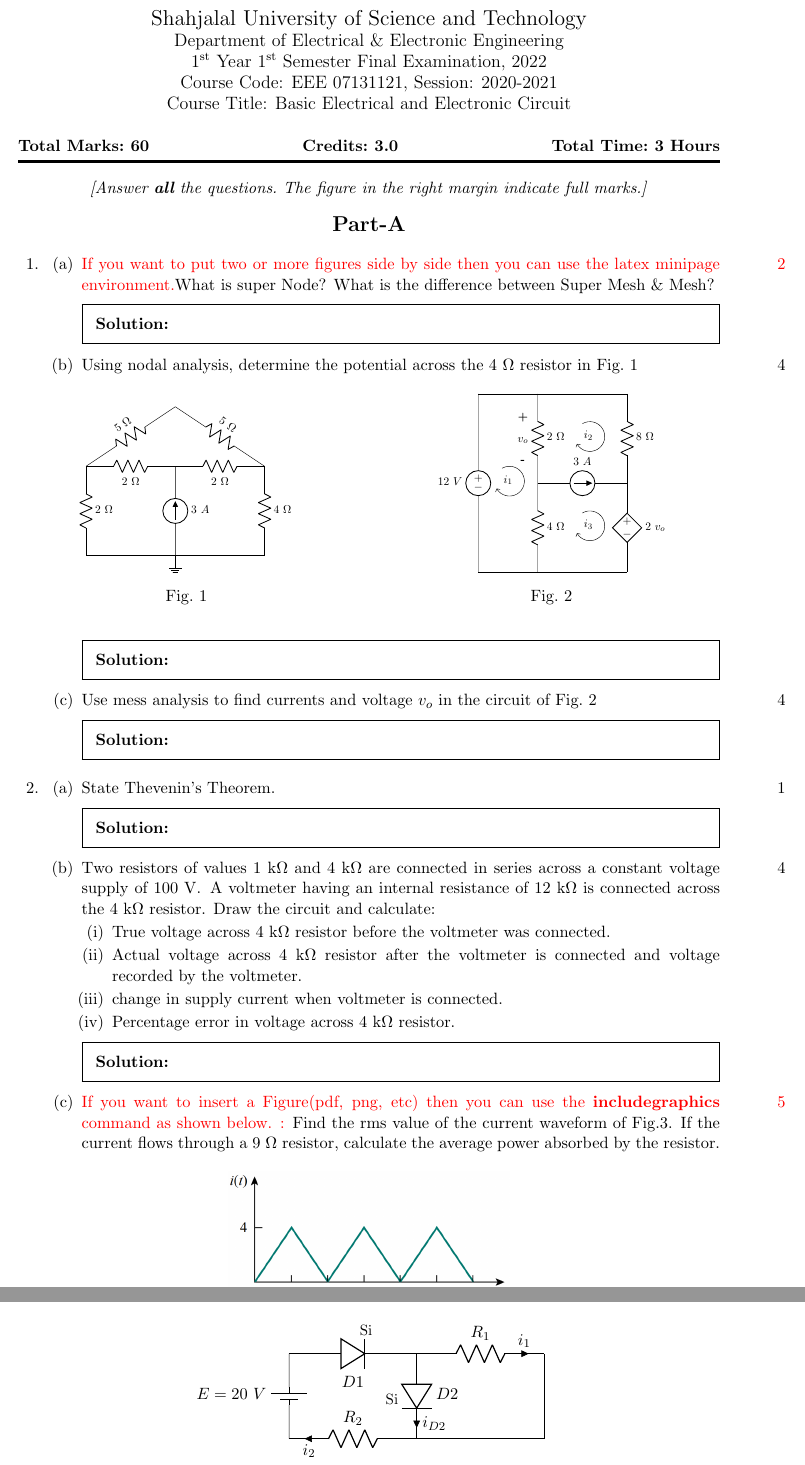
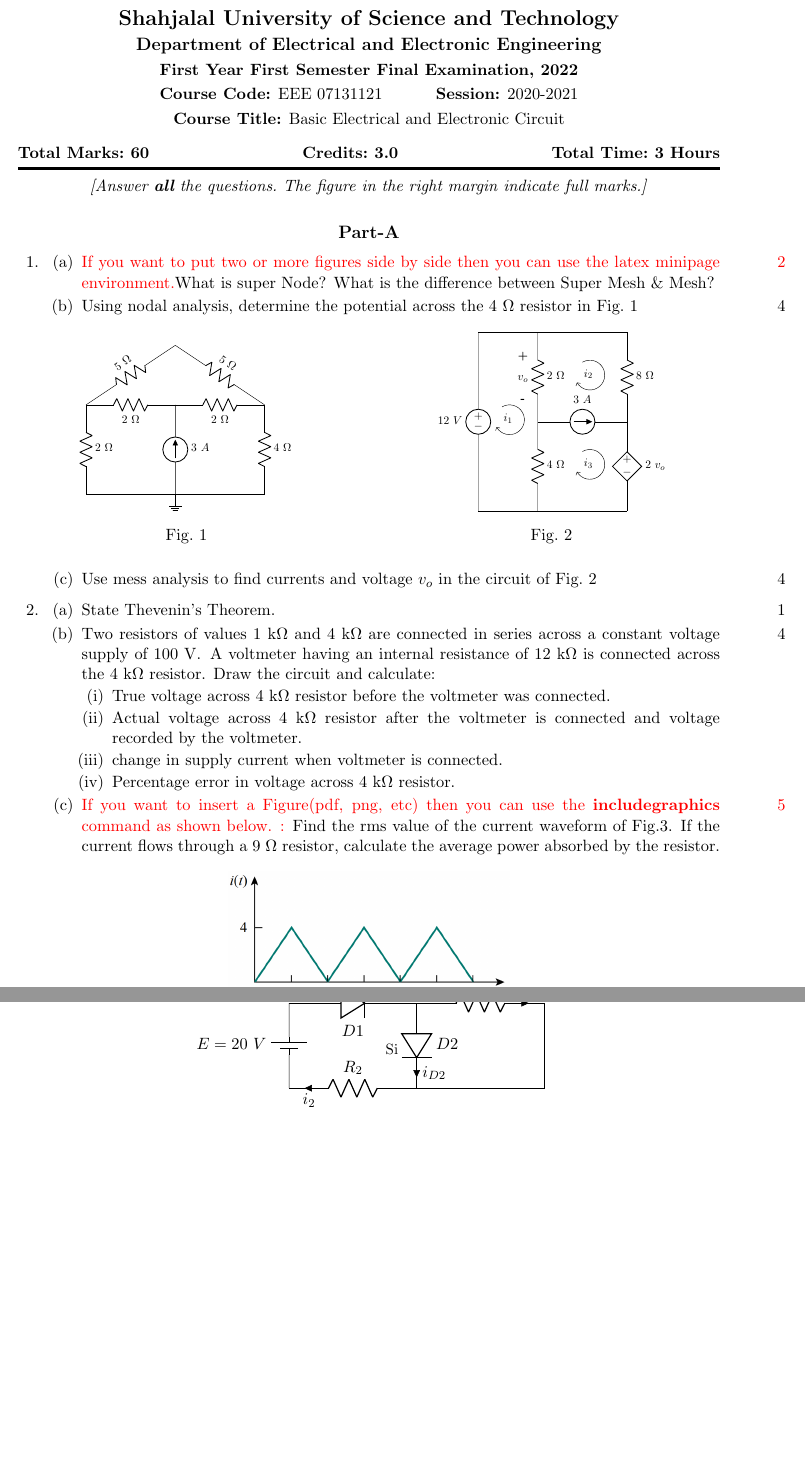
Before and after one commit to Rasedujjaman/EEE-SUST-QuestionPaper-LaTeX, a LaTeX problem sheet (main.tex, which reads setupFiles/examHeader.tex): two parts of pages 1 and 5 of 6 before the commit and two parts of pages 1 and 4 of 4 after it, joined at a grey line, cut so that both start at the same text, the shorter picture padded with empty space. Compiled offline with pdfLaTeX.

Commit message:
Header modified
Fonts size and line spacing is modified for better readability and clarity of the header section.

```diff
--- a/main.tex
+++ b/main.tex
@@ -2,7 +2,8 @@
 
 %%%%%%%%%%%%%%%%%%%%%%%%%%%%%%%%%%%%%%%%%%%%%%%%%%%%%%%%%%%
 %%%%% About prining the solution
-\printanswers
+
+% \printanswers   %% Uncomment this if you want to print the solution
 
 %%%%%%%%%%%%%%%%%%%%%%%%%%%%%%%%%%%%%%%%%%%%%%%%%%%%%%%%%%%%%%%%%%%%%%%%%%%%%%%%%%%%%%%
 %%%%%%%%%%%%%%%%%%%%%%%%%%%%%%%%%%%%%%%%%%%%%%%%%%%%%%%%%%%%%%%%%%%%%%%%%%%%%%%%%%%%%%%
@@ -10,11 +11,11 @@
 
 \newcommand{\institutionName}{Shahjalal University of Science and Technology}
 \newcommand{\institutionNameShort}{SUST}
-\newcommand{\deptName}{Department of Electrical \& Electronic Engineering}
+\newcommand{\deptName}{Department of Electrical and Electronic Engineering}
 \newcommand{\deptNameShort}{EEE}
 
 
-\newcommand{\examName}{1\textsuperscript{st} Year 1\textsuperscript{st} Semester Final Examination,~2022}
+\newcommand{\examName}{First Year First Semester Final Examination, 2022}
 \newcommand{\courseCode}{EEE~07131121}
 \newcommand{\courseTitle}{Basic Electrical and Electronic Circuit}
 \newcommand{\SessionExaminee}{2020-2021}
@@ -26,8 +27,8 @@
 
 
 
-\newcommand{\teacherName}{Md Rasedujjaman}
-\newcommand{\teacherUniqueID}{N07R28S33}
+\newcommand{\teacherName}{Your Name}
+\newcommand{\teacherUniqueID}{Teacher ID card number}
 
 %%%%%%%%%%%%%%%%%%%%%%%%%%%%%%%%%%%%%%%%%%%%%%%%%%%%%%%%%%%%%%%%%%%%%%%%%%%%%%%%%%%%%%%
 %%%%%%%%%%%%%%%%%%%%%%%%%%%%%%%%%%%%%%%%%%%%%%%%%%%%%%%%%%%%%%%%%%%%%%%%%%%%%%%%%%%%%%%
@@ -38,7 +39,7 @@
 
 %%%%%%%%%%%%%%% Part-A %%%%%%%%%%%%%%%%%%%%%%%%%%%%%%%%%%%%%%%%%%%%%%%%%
 \begin{center}
-    {\fontsize{14pt}{16pt}\textbf{Part-A}}\\
+    \textbf{\large {Part-A}}\\
 \end{center}
 
 %%%%%%%%%%%%%%%%%%%%%%%%%%%%%%%%%%%%%%%%%%%%%%%%%%%%%%%%%%%%%%%%%%%%%%%%
--- a/setupFiles/examHeader.tex
+++ b/setupFiles/examHeader.tex
@@ -2,11 +2,11 @@
 %%% Title
 %%% Adapat the content accordingly
 \begin{center}
-	\Large{\institutionName{}}\\
-	\large{\deptName{}}\\
-	\examName{}\\
-	Course~Code: \courseCode{}, Session: \SessionExaminee\\
-	Course~Title: \courseTitle{}\\
+	\textbf{\Large{\institutionName{}}}\\[3pt]
+	\textbf{\large{\deptName{}}}\\[3pt]
+	\textbf{\examName{}}\\[3pt]
+	\textbf{Course~Code:} \courseCode{} \hspace{10mm} \textbf{Session:} \SessionExaminee\\[3pt]
+	\textbf{Course~Title:} \courseTitle{}\\
 
 
 
```
Also changed, not shown: main.pdf, main.tex (10 more changed lines), setupFiles/examHeader.tex (1 more changed lines), 3 other files.
